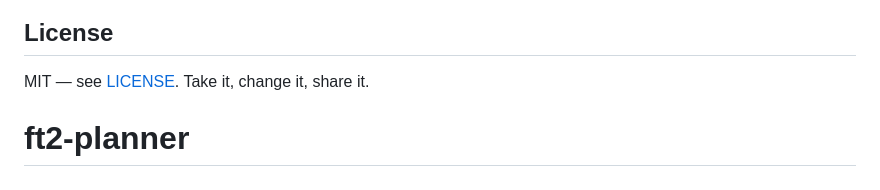
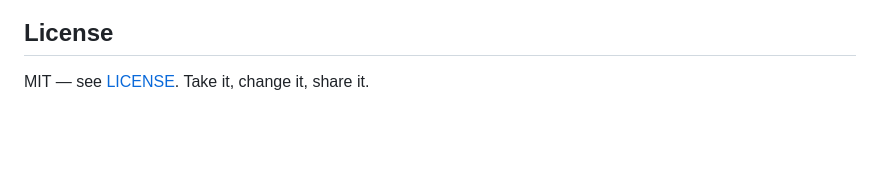
Before and after one commit to undosianya/ft2-planner, a Markdown page: README.md, the part around the change. Drawn GitHub-style; blank space fills up the shorter version.

```diff
--- a/README.md
+++ b/README.md
@@ -125,4 +125,3 @@ useful; the game is theirs.
      domain. Delete this section if you'd rather not license it.            -->
 
 MIT — see [LICENSE](LICENSE). Take it, change it, share it.
-# ft2-planner
```
